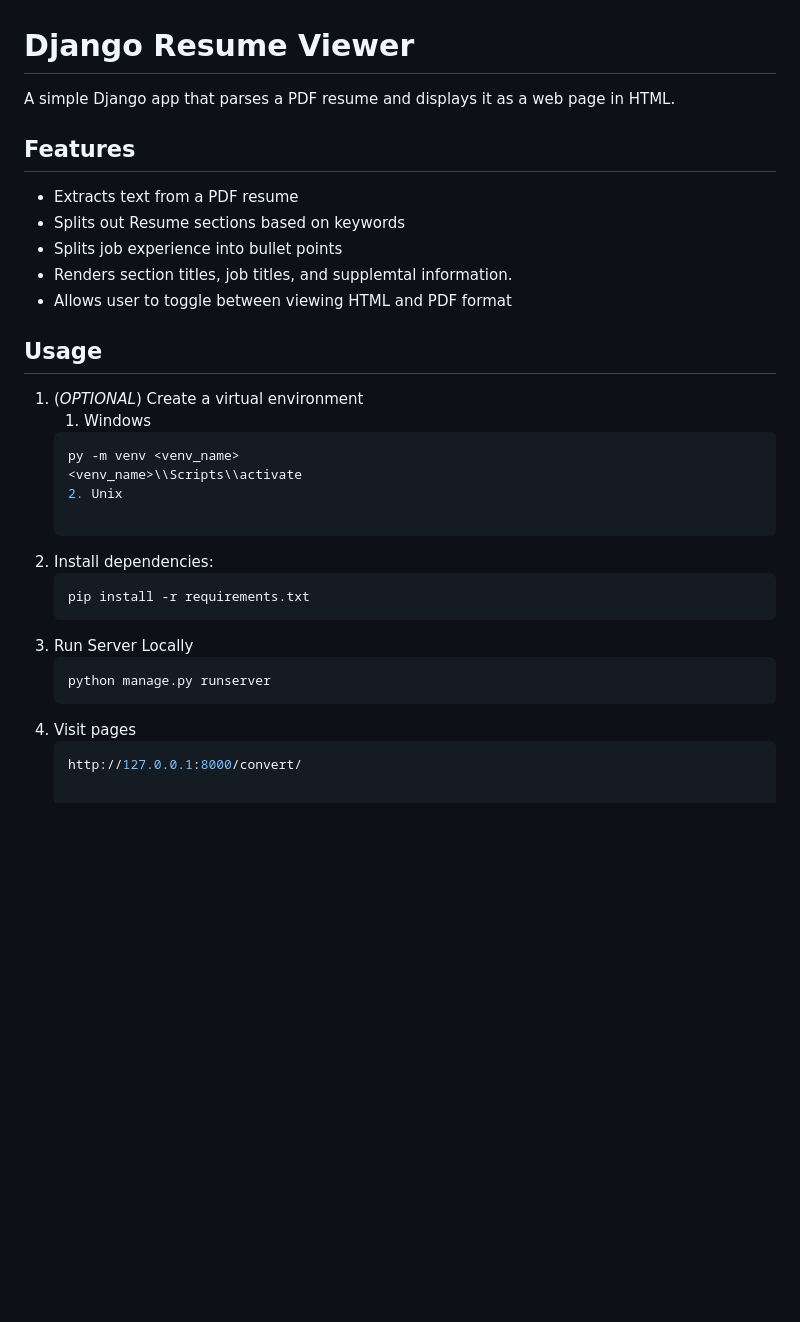
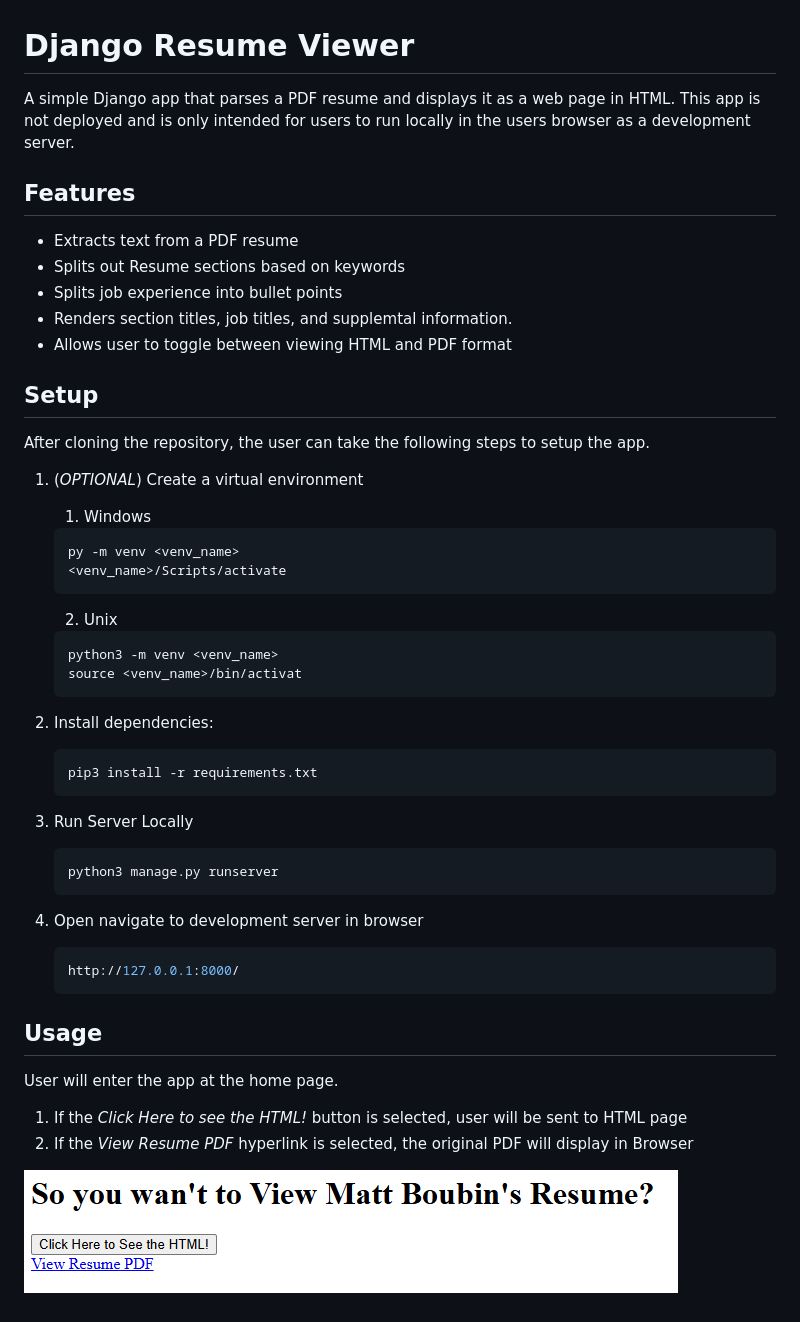
Before and after one commit to boubinmj/django-resume, a Markdown page: README.md, the part around the change. Rendered like a GitHub page; pictures changed too: docs/home.png (added); blank space fills up the shorter version.

````diff
--- a/README.md
+++ b/README.md
@@ -1,6 +1,6 @@
 # Django Resume Viewer
 
-A simple Django app that parses a PDF resume and displays it as a web page in HTML.
+A simple Django app that parses a PDF resume and displays it as a web page in HTML.  This app is not deployed and is only intended for users to run locally in the users browser as a development server.
 
 ## Features
 - Extracts text from a PDF resume
@@ -9,20 +9,33 @@ A simple Django app that parses a PDF resume and displays it as a web page in HT
 - Renders section titles, job titles, and supplemtal information.
 - Allows user to toggle between viewing HTML and PDF format
 
-## Usage
+## Setup
+After cloning the repository, the user can take the following steps to setup the app.
 1. (*OPTIONAL*) Create a virtual environment
     1. Windows
     ```bash
     py -m venv <venv_name>
-    <venv_name>\\Scripts\\activate
+    <venv_name>/Scripts/activate
+    ```
     2. Unix
+    ```bash
+    python3 -m venv <venv_name>
+    source <venv_name>/bin/activat
+    ```
 
 2. Install dependencies:
    ```bash
-   pip install -r requirements.txt
+   pip3 install -r requirements.txt
 3. Run Server Locally
    ```bash
-   python manage.py runserver
-4. Visit pages
+   python3 manage.py runserver
+4. Open navigate to development server in browser
    ```bash
-   http://127.0.0.1:8000/convert/
+   http://127.0.0.1:8000/
+   ```
+## Usage
+User will enter the app at the home page.
+1. If the *Click Here to see the HTML!* button is selected, user will be sent to HTML page
+2. If the *View Resume PDF* hyperlink is selected, the original PDF will display in Browser
+
+![App Screenshot](docs/home.png)
````
Also changed, not shown: docs/html-resume.png (added).
